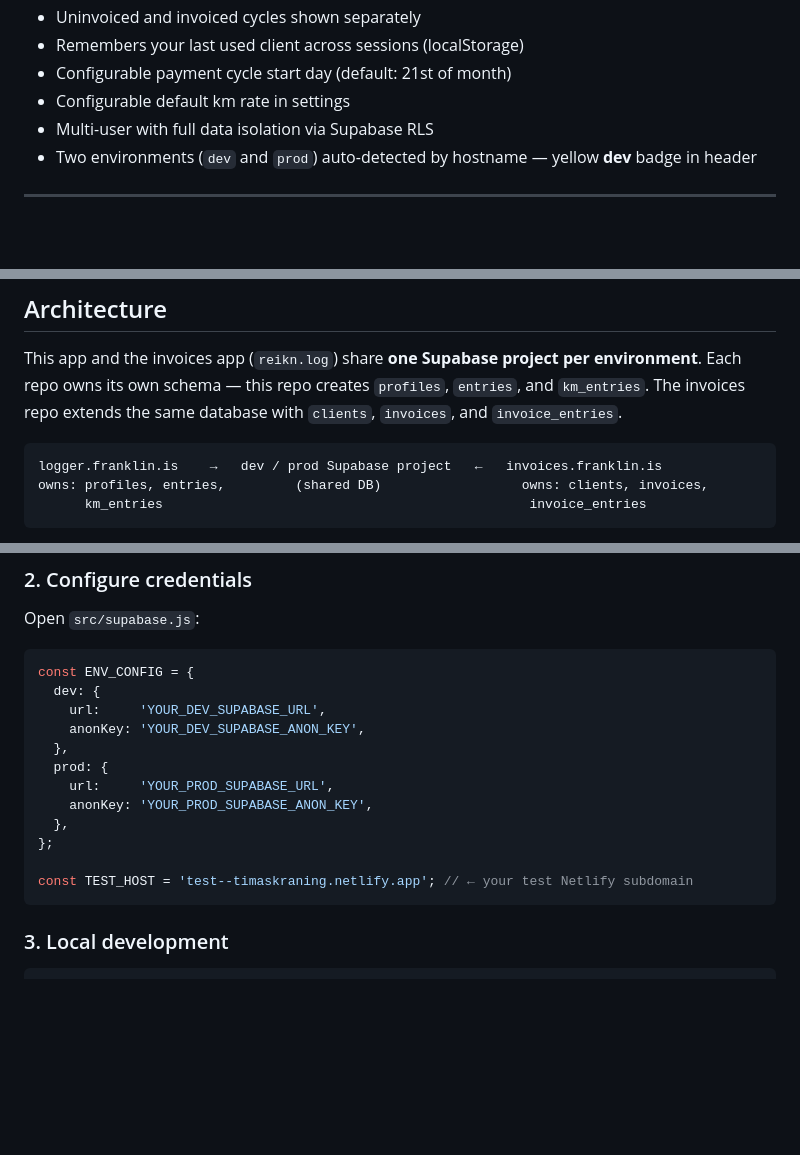
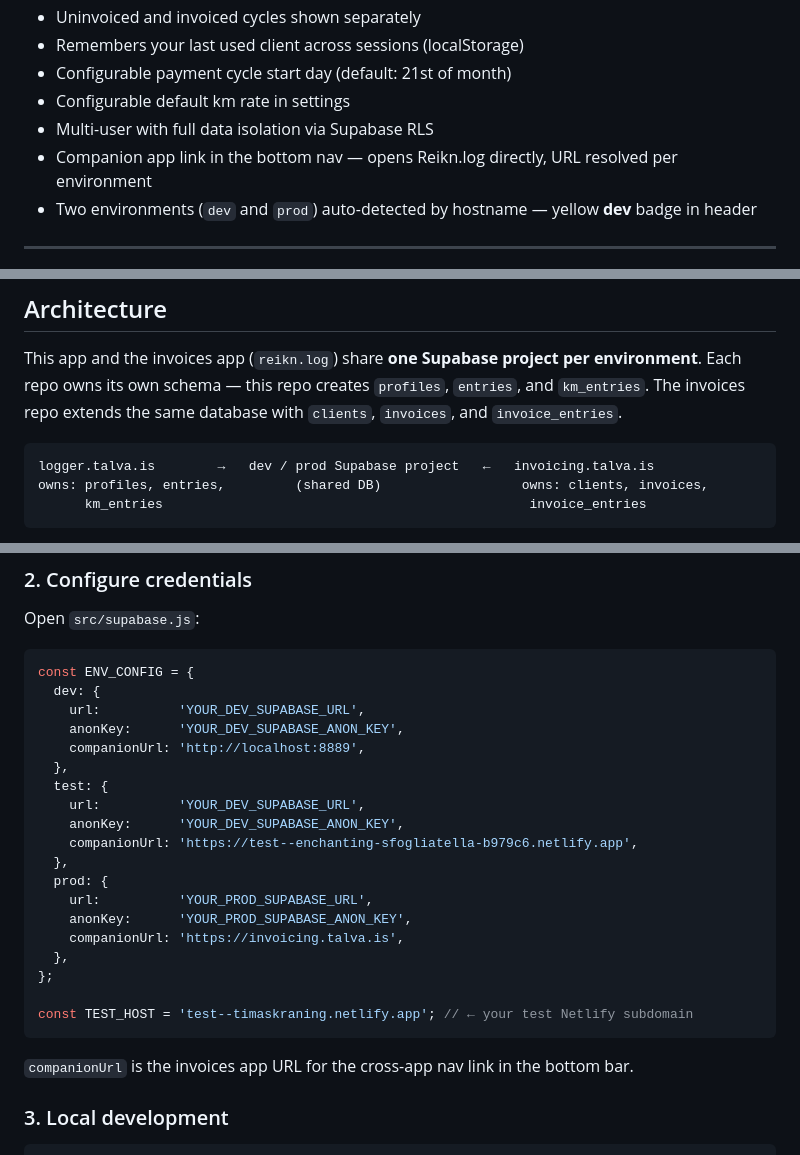
Before and after one commit to maggifrank/timaskraning, a Markdown page: README.md, 3 parts joined by grey strips. GitHub-like rendering; blank space fills up the shorter version.

Commit message:
Updated docs (#4)
* new service

* fix to auth workflow for password reset

* configure test env

* big push

* fixes

* minor fix

* UI update for toast message

* more toast

* will this fix the toast

* how will the toast fare

* fixed button positions

* ready to pull?

* Update index.html

* Update auth.js

* new features and rename to logger

* I think it's time

* minor updates

* domain change

* update docs

````diff
--- a/README.md
+++ b/README.md
@@ -17,6 +17,7 @@ Mobile-first time and kilometre logging app for tracking billable hours and driv
 - Configurable payment cycle start day (default: 21st of month)
 - Configurable default km rate in settings
 - Multi-user with full data isolation via Supabase RLS
+- Companion app link in the bottom nav — opens Reikn.log directly, URL resolved per environment
 - Two environments (`dev` and `prod`) auto-detected by hostname — yellow **dev** badge in header
 
 ---
@@ -62,7 +63,7 @@ logger/
 This app and the invoices app (`reikn.log`) share **one Supabase project per environment**. Each repo owns its own schema — this repo creates `profiles`, `entries`, and `km_entries`. The invoices repo extends the same database with `clients`, `invoices`, and `invoice_entries`.
 
 ```
-logger.franklin.is    →   dev / prod Supabase project   ←   invoices.franklin.is
+logger.talva.is        →   dev / prod Supabase project   ←   invoicing.talva.is
 owns: profiles, entries,         (shared DB)                  owns: clients, invoices,
       km_entries                                               invoice_entries
 ```
@@ -114,17 +115,26 @@ Open `src/supabase.js`:
 ```js
 const ENV_CONFIG = {
   dev: {
-    url:     'YOUR_DEV_SUPABASE_URL',
-    anonKey: 'YOUR_DEV_SUPABASE_ANON_KEY',
+    url:          'YOUR_DEV_SUPABASE_URL',
+    anonKey:      'YOUR_DEV_SUPABASE_ANON_KEY',
+    companionUrl: 'http://localhost:8889',
+  },
+  test: {
+    url:          'YOUR_DEV_SUPABASE_URL',
+    anonKey:      'YOUR_DEV_SUPABASE_ANON_KEY',
+    companionUrl: 'https://test--enchanting-sfogliatella-b979c6.netlify.app',
   },
   prod: {
-    url:     'YOUR_PROD_SUPABASE_URL',
-    anonKey: 'YOUR_PROD_SUPABASE_ANON_KEY',
+    url:          'YOUR_PROD_SUPABASE_URL',
+    anonKey:      'YOUR_PROD_SUPABASE_ANON_KEY',
+    companionUrl: 'https://invoicing.talva.is',
   },
 };
 
 const TEST_HOST = 'test--timaskraning.netlify.app'; // ← your test Netlify subdomain
 ```
+
+`companionUrl` is the invoices app URL for the cross-app nav link in the bottom bar.
 
 ### 3. Local development
 
````
